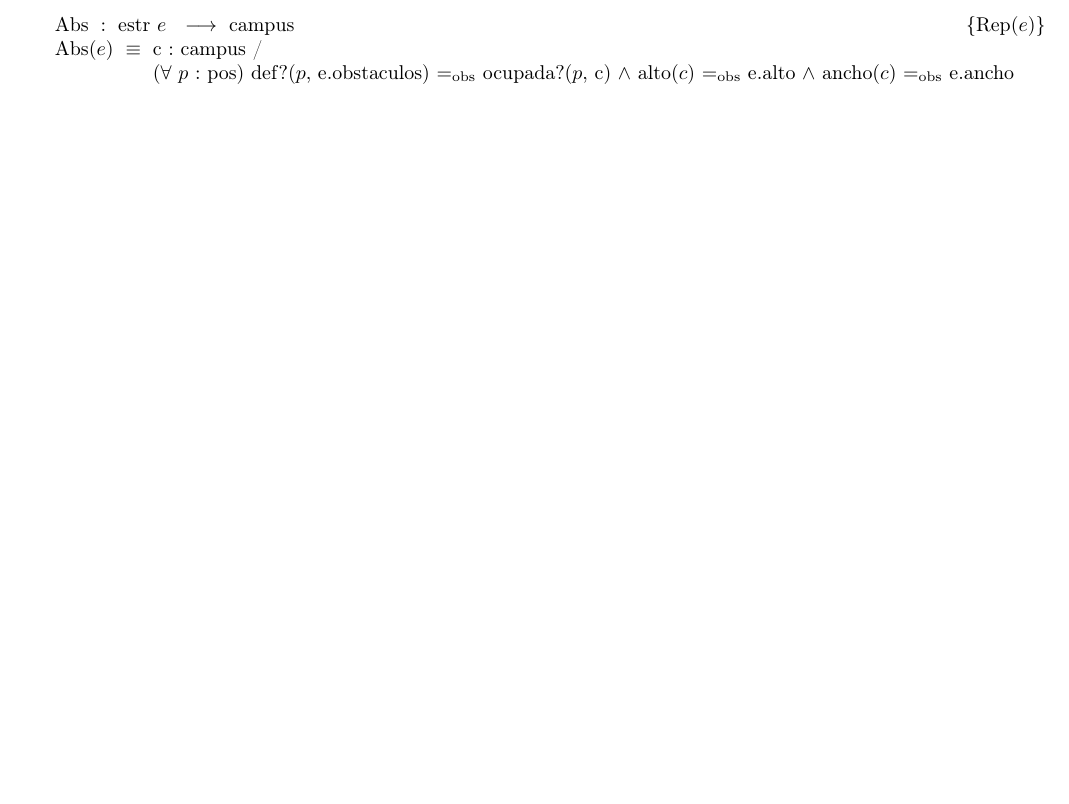
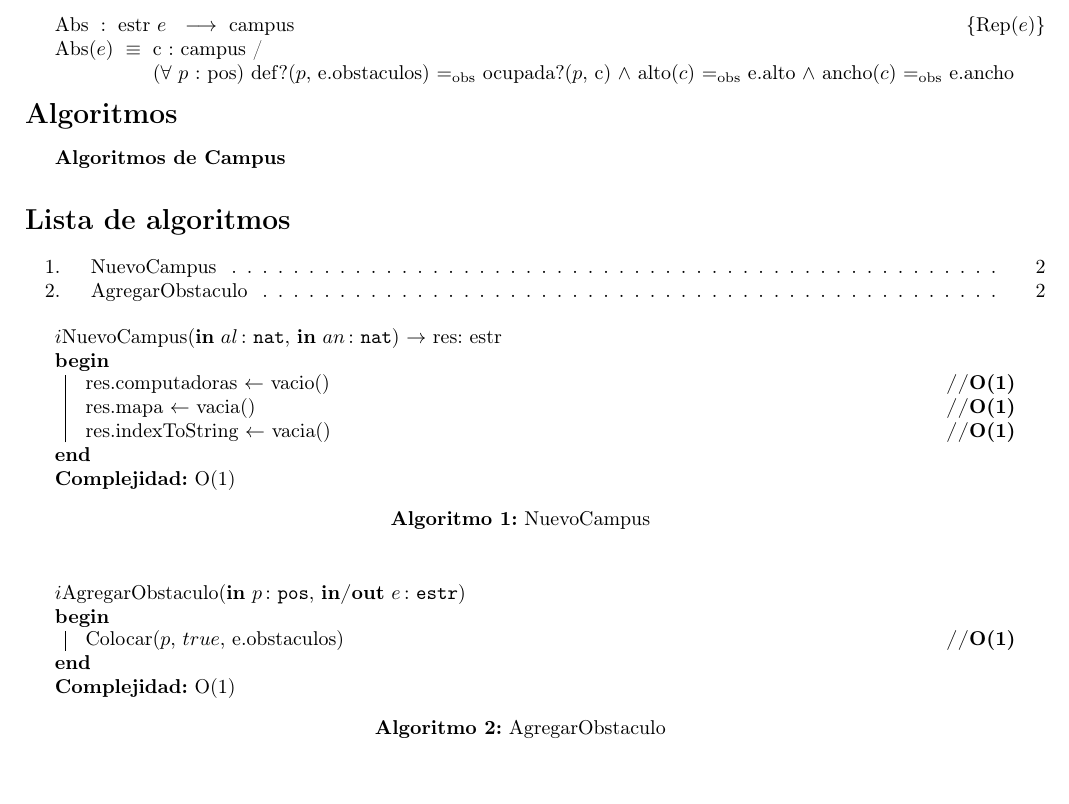
Before and after one commit to nfanta/TPs-Algo2, a LaTeX document (algo2/tp_2/tp2_source.tex): part of page 2 of 2, cut so that both start at the same text. Compiled offline with pdfLaTeX; the source files are stored in an older character set and shown here as Unicode.

```diff
--- a/algo2/tp_2/tp2_source.tex
+++ b/algo2/tp_2/tp2_source.tex
@@ -7,7 +7,11 @@
 \usepackage{xargs}
 \usepackage{ifthen}
 \usepackage{aed2-tad,aed2-symb,aed2-itef}
+\usepackage[]{algorithm2e}
 
+\SetKwInput{KwData}{Complejidad}
+\SetAlgorithmName{Algoritmo}{Algoritmo}{Lista de algoritmos}
+\SetAlCapSkip{1em}
 
 \newcommand{\moduloNombre}[1]{\textbf{#1}}
 
@@ -255,4 +259,35 @@
 
 \end{Representacion}
 
+  \begin{Algoritmos}
+
+\textbf{Algoritmos de Campus}
+  \listofalgorithms
+
+  \begin{algorithm}[h]
+    \text{$i$NuevoCampus(\In{al}{nat}, \In{an}{nat}) $\rightarrow$ res: estr}
+
+    \Begin{
+      res.computadoras $\leftarrow $ vacio() \hfill \textbf{//O(1)}\\
+      res.mapa $\leftarrow $ vacia() \hfill \textbf{//O(1)}\\
+      res.indexToString $\leftarrow $ vacia() \hfill \textbf{//O(1)}
+    }
+    \KwData{O(1)}
+
+    \caption{NuevoCampus}
+  \end{algorithm}
+
+  \begin{algorithm}[h]
+    \text{$i$AgregarObstaculo(\In{p}{pos}, \Inout{e}{estr})}
+
+    \Begin{
+      Colocar($p$, $true$, e.obstaculos) \hfill \textbf{//O(1)}
+    }
+    \KwData{O(1)}
+
+    \caption{AgregarObstaculo}
+  \end{algorithm}
+
+  \end{Algoritmos}
+
 \end{document}
```
Also changed, not shown: algo2/tp_2/tp2_source.pdf, 1 other file.
